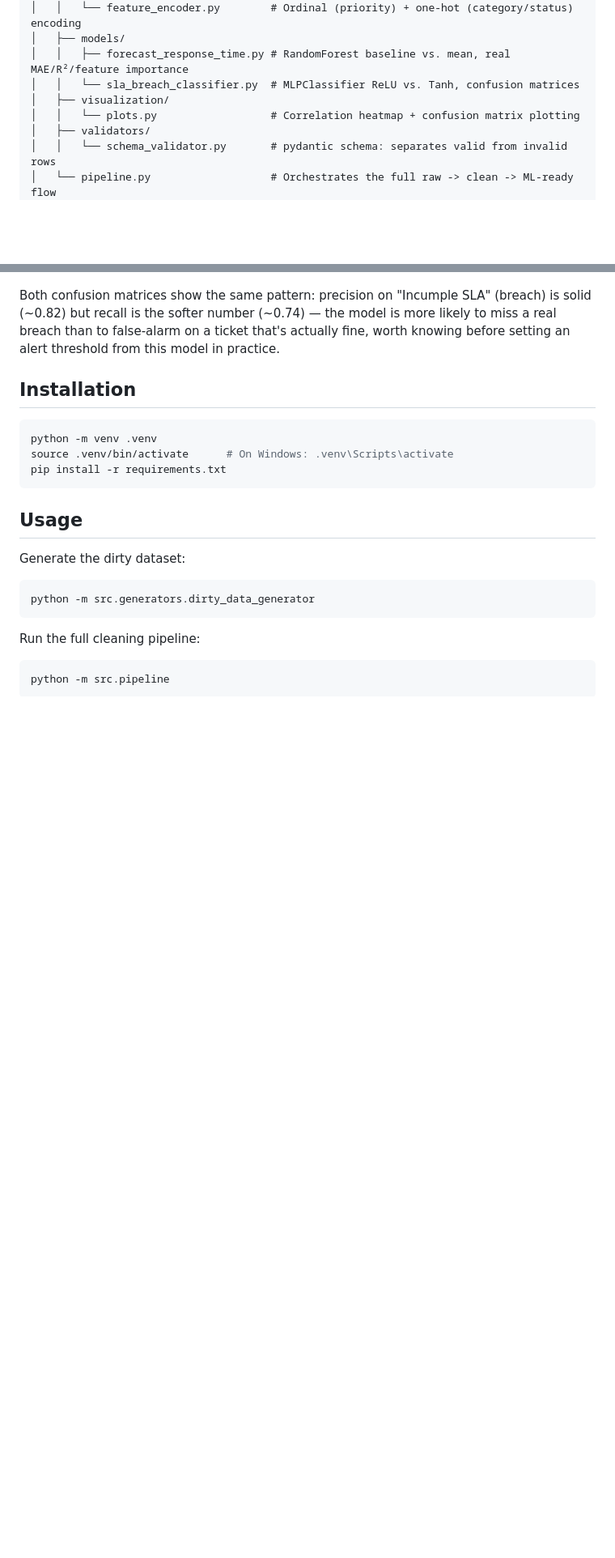
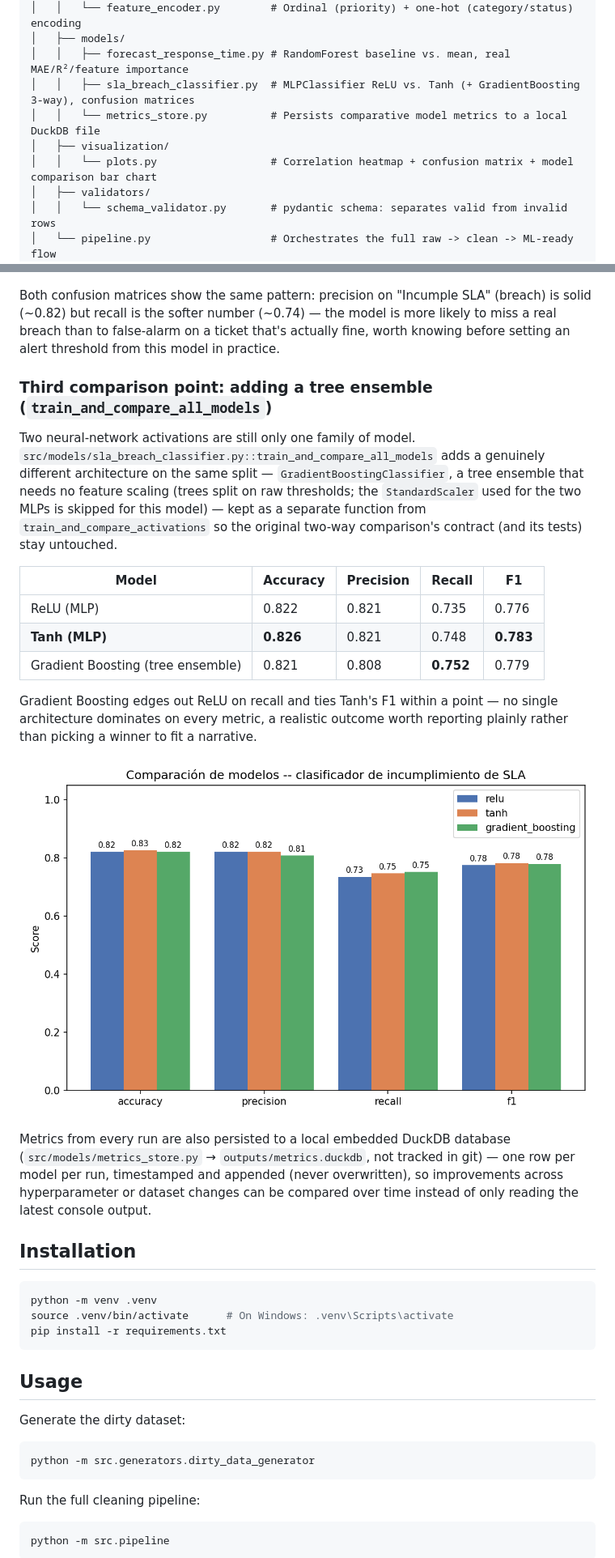
Before and after one commit to Rxyxs/Limpieza_Datos, a Markdown page: README.md, 2 parts joined by grey strips. Shown at 81% size. Drawn GitHub-style; pictures changed too: outputs/figures/sla_model_comparison.png (added); blank space fills up the shorter version.

````diff
--- a/README.md
+++ b/README.md
@@ -77,9 +80,10 @@ it-data-wrangling-pipeline/
 │   │   └── feature_encoder.py        # Ordinal (priority) + one-hot (category/status) encoding
 │   ├── models/
 │   │   ├── forecast_response_time.py # RandomForest baseline vs. mean, real MAE/R²/feature importance
-│   │   └── sla_breach_classifier.py  # MLPClassifier ReLU vs. Tanh, confusion matrices
+│   │   ├── sla_breach_classifier.py  # MLPClassifier ReLU vs. Tanh (+ GradientBoosting 3-way), confusion matrices
+│   │   └── metrics_store.py          # Persists comparative model metrics to a local DuckDB file
 │   ├── visualization/
-│   │   └── plots.py                  # Correlation heatmap + confusion matrix plotting
+│   │   └── plots.py                  # Correlation heatmap + confusion matrix + model comparison bar chart
 │   ├── validators/
 │   │   └── schema_validator.py       # pydantic schema: separates valid from invalid rows
 │   └── pipeline.py                   # Orchestrates the full raw -> clean -> ML-ready flow
@@ -173,6 +177,22 @@ Tanh narrowly wins on every metric except precision (a tie) — reported as the
 
 Both confusion matrices show the same pattern: precision on "Incumple SLA" (breach) is solid (~0.82) but recall is the softer number (~0.74) — the model is more likely to miss a real breach than to false-alarm on a ticket that's actually fine, worth knowing before setting an alert threshold from this model in practice.
 
+### Third comparison point: adding a tree ensemble (`train_and_compare_all_models`)
+
+Two neural-network activations are still only one family of model. `src/models/sla_breach_classifier.py::train_and_compare_all_models` adds a genuinely different architecture on the same split — `GradientBoostingClassifier`, a tree ensemble that needs no feature scaling (trees split on raw thresholds; the `StandardScaler` used for the two MLPs is skipped for this model) — kept as a separate function from `train_and_compare_activations` so the original two-way comparison's contract (and its tests) stay untouched.
+
+| Model | Accuracy | Precision | Recall | F1 |
+|---|---|---|---|---|
+| ReLU (MLP) | 0.822 | 0.821 | 0.735 | 0.776 |
+| **Tanh (MLP)** | **0.826** | 0.821 | 0.748 | **0.783** |
+| Gradient Boosting (tree ensemble) | 0.821 | 0.808 | **0.752** | 0.779 |
+
+Gradient Boosting edges out ReLU on recall and ties Tanh's F1 within a point — no single architecture dominates on every metric, a realistic outcome worth reporting plainly rather than picking a winner to fit a narrative.
+
+![Model comparison: ReLU vs. Tanh vs. Gradient Boosting](outputs/figures/sla_model_comparison.png)
+
+Metrics from every run are also persisted to a local embedded DuckDB database (`src/models/metrics_store.py` → `outputs/metrics.duckdb`, not tracked in git) — one row per model per run, timestamped and appended (never overwritten), so improvements across hyperparameter or dataset changes can be compared over time instead of only reading the latest console output.
+
 ## Installation
 
 ```bash
````
Also changed, not shown: other parts of README.md (+9 -5 lines), README.es.md (+27 -6 lines), 8 other files.
